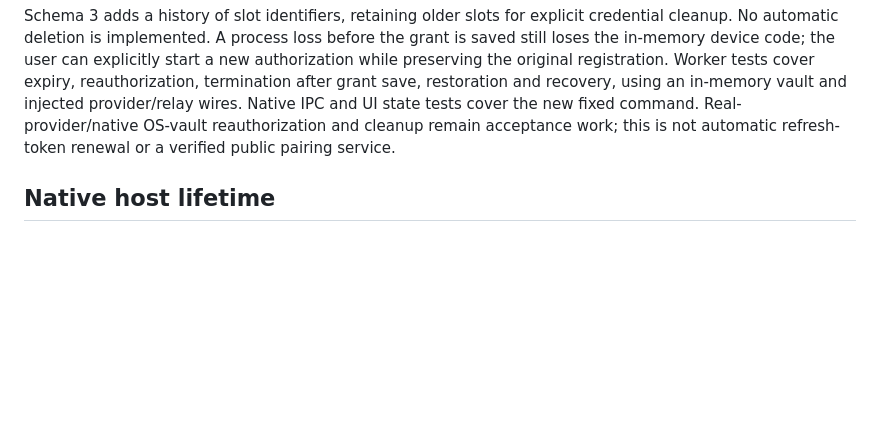
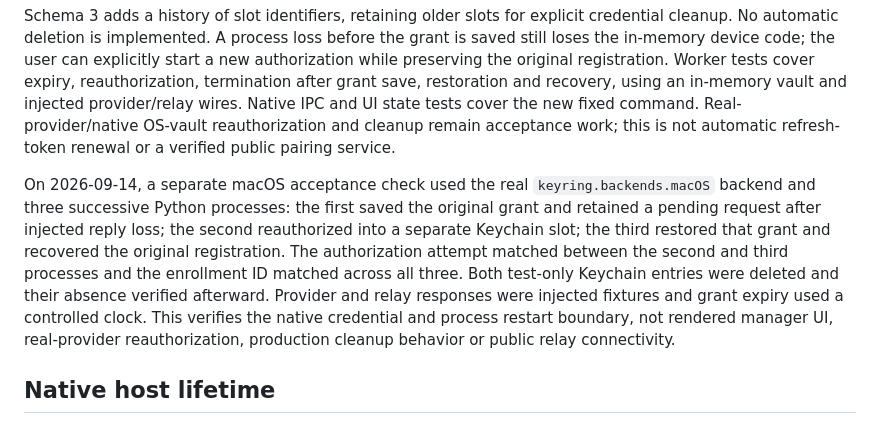
Before and after one commit to meteosimaji/anywhere-computer, a Markdown page: docs/RELAY-PROTOTYPE.md, the part around the change. Drawn GitHub-style; blank space fills up the shorter version.

Commit message:
Record native Keychain recovery across separate processes

```diff
--- a/docs/RELAY-PROTOTYPE.md
+++ b/docs/RELAY-PROTOTYPE.md
@@ -188,6 +188,18 @@ IPC and UI state tests cover the new fixed command. Real-provider/native OS-vaul
 reauthorization and cleanup remain acceptance work; this is not automatic
 refresh-token renewal or a verified public pairing service.
 
+On 2026-09-14, a separate macOS acceptance check used the real
+`keyring.backends.macOS` backend and three successive Python processes: the first
+saved the original grant and retained a pending request after injected reply
+loss; the second reauthorized into a separate Keychain slot; the third restored
+that grant and recovered the original registration. The authorization attempt
+matched between the second and third processes and the enrollment ID matched
+across all three. Both test-only Keychain entries were deleted and their absence
+verified afterward. Provider and relay responses were injected fixtures and grant
+expiry used a controlled clock. This verifies the native credential and process
+restart boundary, not rendered manager UI, real-provider reauthorization,
+production cleanup behavior or public relay connectivity.
+
 ## Native host lifetime
 
 The current native manager launches a short-lived Python command for each status
```
